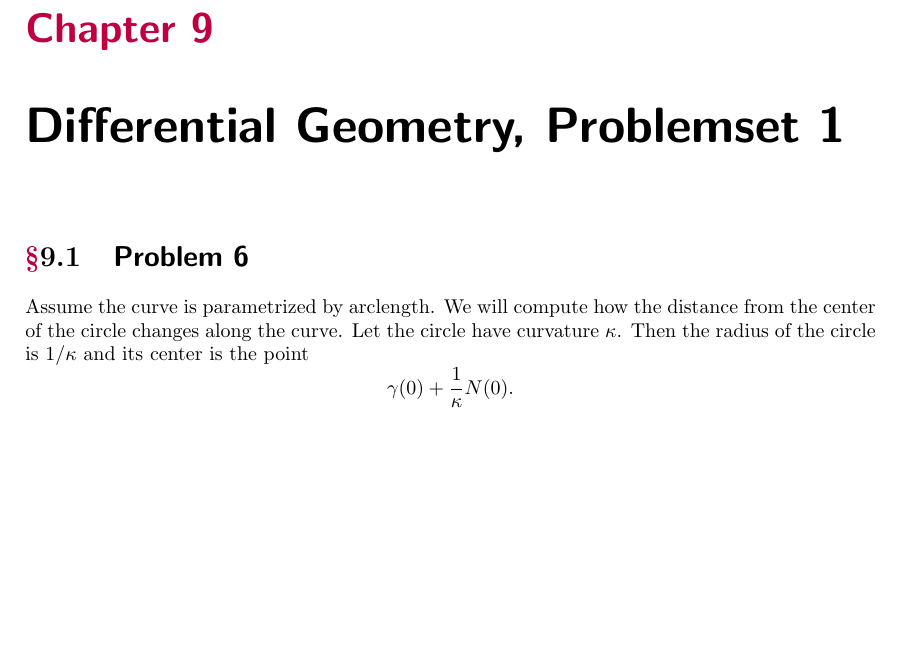
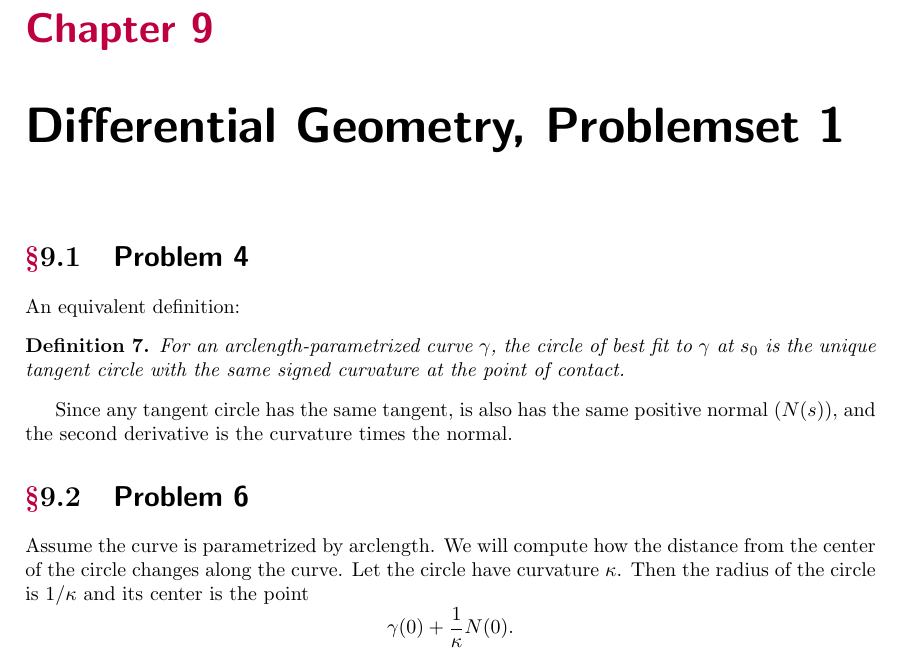
Before and after one commit to sea-of-fog/Mathbook, a LaTeX thesis (main.tex, which reads diffgeo-ps1.tex): part of page 24 of 26, cut so that both start at the same text, the shorter picture padded with empty space. The pictures show the PDF file main.pdf that the author committed with the source.

Commit message:
cont: problems 4, 6, half of problem 5

```diff
--- a/diffgeo-ps1.tex
+++ b/diffgeo-ps1.tex
@@ -15,6 +15,16 @@
 \paragraph{Observation.} Walking the curve backwards negates the curvatues, but does not change its derivative!
 
 \chapter{Differential Geometry, Problemset 1}
+
+\section{Problem 3}
+
+\section{Problem 4} An equivalent definition:
+
+\begin{defn}
+    For an arclength-parametrized curve \(\gamma\), the circle of best fit to \(\gamma\) at \( s_0 \) is the unique tangent circle with the same signed curvature at the point of contact.
+\end{defn}
+
+Since any tangent circle has the same tangent, is also has the same positive normal (\(N(s)\)), and the second derivative is the curvature times the normal by definition of curvature \ref{PlanarCurvatureDefinition}.
 
 \section{Problem 6}
 
```
Also changed, not shown: main.pdf.
